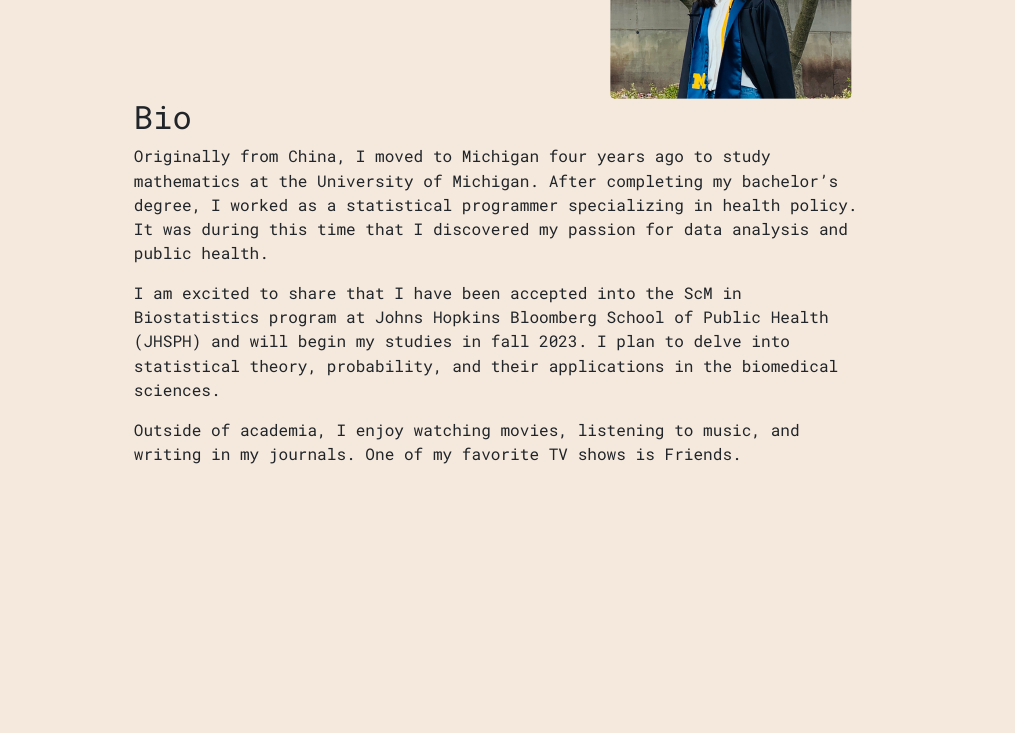
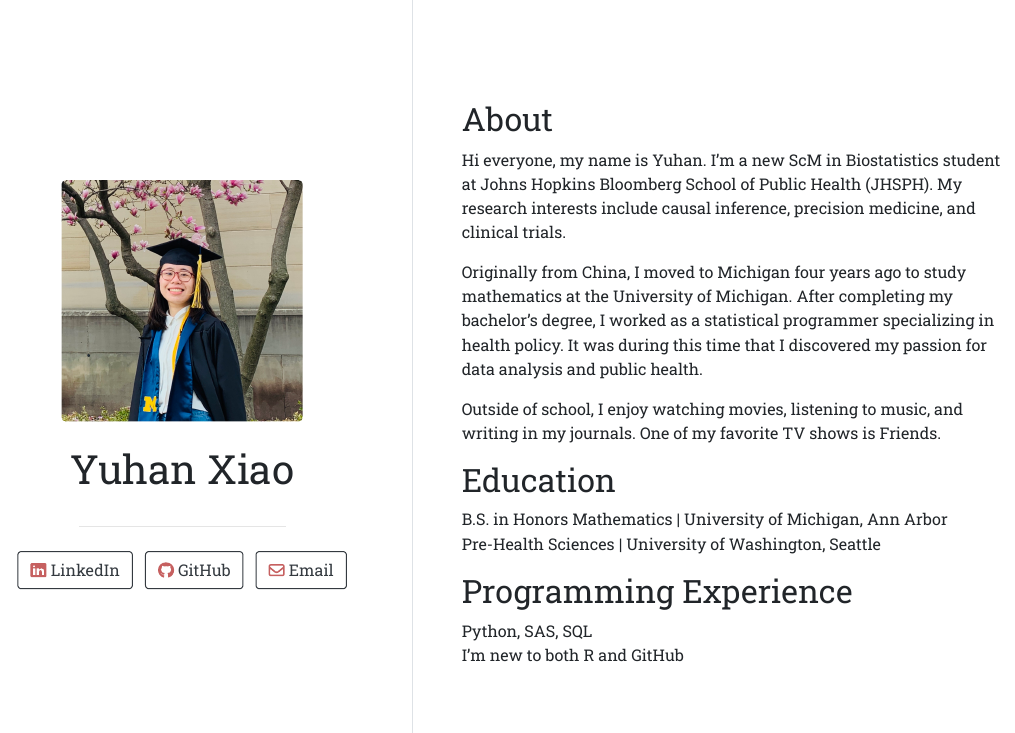
Before and after one commit to yuhanx-00/yuhanx-00.github.io, an R Markdown document (index.Rmd): the page in a window 1100 px wide, from 240 px down before the commit and from 60 px down after it. The pictures show the output file index.html that the author committed with the source, opened offline.

Commit message:
edit format and add content

````diff
--- a/index.Rmd
+++ b/index.Rmd
@@ -7,8 +4,9 @@ angle: 130
 links:
-  - label: LinkedIn
+  - label: '`r fontawesome::fa("linkedin", fill = "#C66060", height="1em", width="1em") ` LinkedIn'
     url: "https://www.linkedin.com/in/yuhan-xiao2/"
-  - label: GitHub
+  - label: '`r fontawesome::fa("github", fill = "#C66060", height="1em", width="1em")` GitHub'
     url: "https://github.com/yuhanx-00"
-  - label: Email
+  - label: '`r fontawesome::fa("envelope", fill = "#C66060", height="1em", width="1em")` Email'
     url: "mailto:yxiao54@jh.edu"
+
 output:
@@ -16,9 +14,23 @@ output:
 ---
 
-## Bio
+```{r load_packages, message=FALSE, warning=FALSE, include=FALSE}
+library(fontawesome)
+```
+
+## About
+
+Hi everyone, my name is Yuhan. I'm a new ScM in Biostatistics student at Johns Hopkins Bloomberg School of Public Health (JHSPH). My research interests include causal inference, precision medicine, and clinical trials.
 
 Originally from China, I moved to Michigan four years ago to study mathematics at the University of Michigan. After completing my bachelor's degree, I worked as a statistical programmer specializing in health policy. It was during this time that I discovered my passion for data analysis and public health.
 
-I am excited to share that I have been accepted into the ScM in Biostatistics program at Johns Hopkins Bloomberg School of Public Health (JHSPH) and will begin my studies in fall 2023. I plan to delve into statistical theory, probability, and their applications in the biomedical sciences.
+Outside of school, I enjoy watching movies️, listening to music, and writing in my journals. One of my favorite TV shows is Friends.
 
-Outside of academia, I enjoy watching movies, listening to music, and writing in my journals. One of my favorite TV shows is Friends.
+## Education
+
+B.S. in Honors Mathematics | University of Michigan, Ann Arbor <br>
+Pre-Health Sciences | University of Washington, Seattle
+
+## Programming Experience
+
+Python, SAS, SQL <br>
+I'm new to both R and GitHub
````
Also changed, not shown: index.html, index.Rmd (5 more changed lines).
